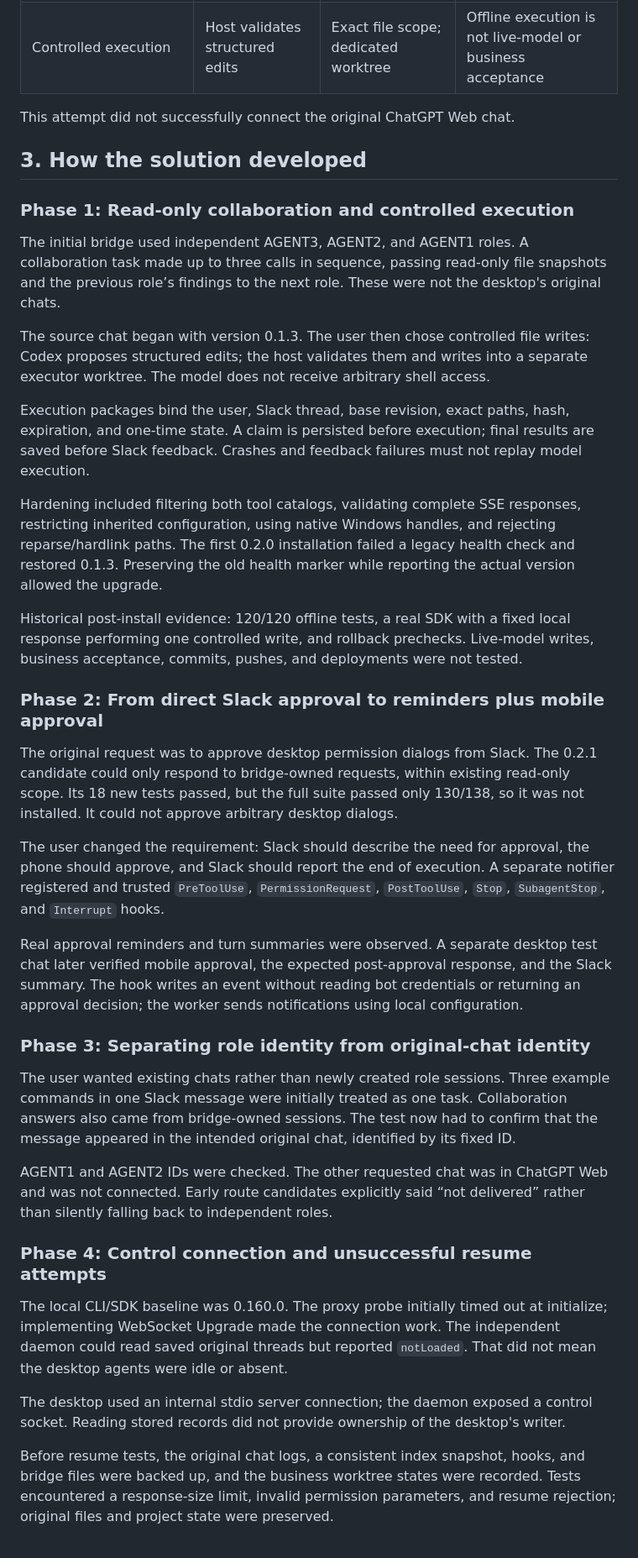
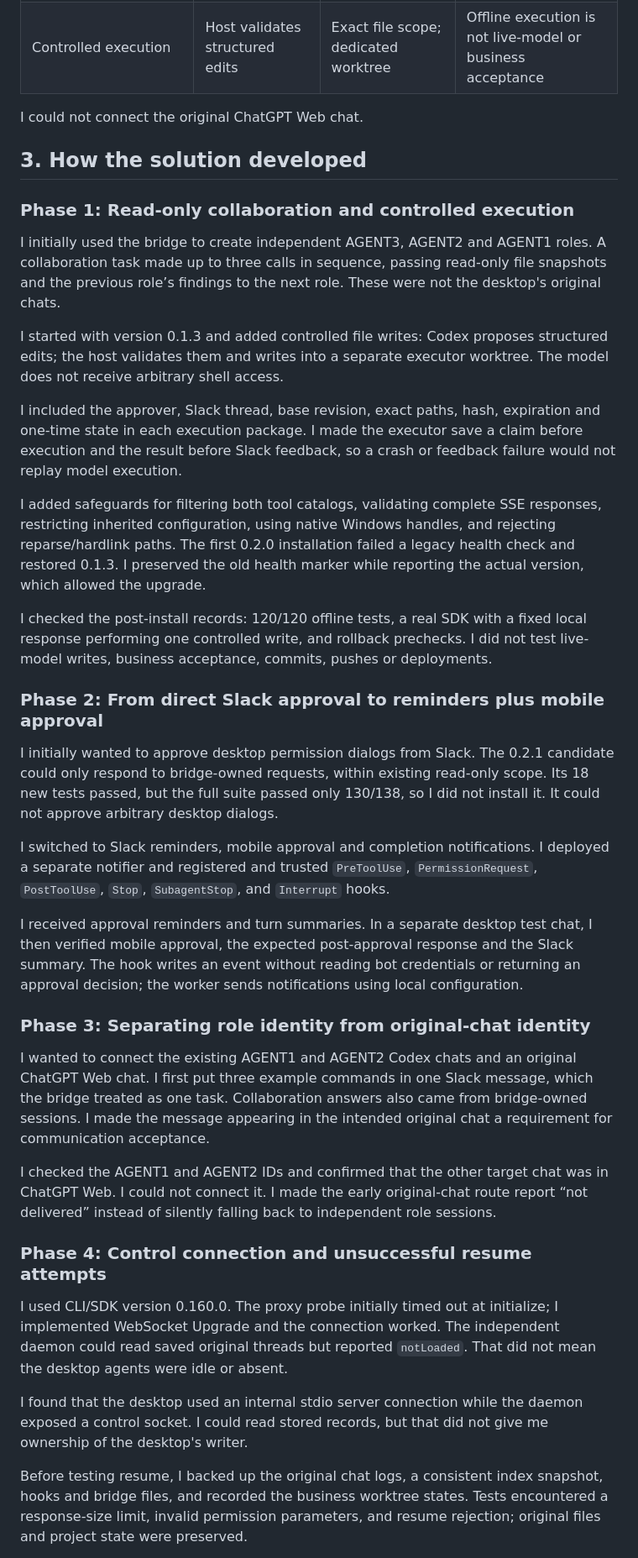
Before and after one commit to santonear/Codex_Slack_Bridge_Win, a Markdown page: docs/en/01-process.md, the part around one of its changes. Shown at 84% size. Drawn GitHub-style.

```diff
--- a/docs/en/01-process.md
+++ b/docs/en/01-process.md
@@ -35,41 +36,41 @@ Socket Mode establishes an outbound WebSocket connection, so this design needs n
 | Approval/completion notifications | Hooks and a separate worker | No approval decision is returned | Outbound notifications do not prove inbound control |
 | Controlled execution | Host validates structured edits | Exact file scope; dedicated worktree | Offline execution is not live-model or business acceptance |
 
-This attempt did not successfully connect the original ChatGPT Web chat.
+I could not connect the original ChatGPT Web chat.
 
 ## 3. How the solution developed
 
 ### Phase 1: Read-only collaboration and controlled execution
 
-The initial bridge used independent AGENT3, AGENT2, and AGENT1 roles. A collaboration task made up to three calls in sequence, passing read-only file snapshots and the previous role’s findings to the next role. These were not the desktop's original chats.
+I initially used the bridge to create independent AGENT3, AGENT2 and AGENT1 roles. A collaboration task made up to three calls in sequence, passing read-only file snapshots and the previous role’s findings to the next role. These were not the desktop's original chats.
 
-The source chat began with version 0.1.3. The user then chose controlled file writes: Codex proposes structured edits; the host validates them and writes into a separate executor worktree. The model does not receive arbitrary shell access.
+I started with version 0.1.3 and added controlled file writes: Codex proposes structured edits; the host validates them and writes into a separate executor worktree. The model does not receive arbitrary shell access.
 
-Execution packages bind the user, Slack thread, base revision, exact paths, hash, expiration, and one-time state. A claim is persisted before execution; final results are saved before Slack feedback. Crashes and feedback failures must not replay model execution.
+I included the approver, Slack thread, base revision, exact paths, hash, expiration and one-time state in each execution package. I made the executor save a claim before execution and the result before Slack feedback, so a crash or feedback failure would not replay model execution.
 
-Hardening included filtering both tool catalogs, validating complete SSE responses, restricting inherited configuration, using native Windows handles, and rejecting reparse/hardlink paths. The first 0.2.0 installation failed a legacy health check and restored 0.1.3. Preserving the old health marker while reporting the actual version allowed the upgrade.
+I added safeguards for filtering both tool catalogs, validating complete SSE responses, restricting inherited configuration, using native Windows handles, and rejecting reparse/hardlink paths. The first 0.2.0 installation failed a legacy health check and restored 0.1.3. I preserved the old health marker while reporting the actual version, which allowed the upgrade.
 
-Historical post-install evidence: 120/120 offline tests, a real SDK with a fixed local response performing one controlled write, and rollback prechecks. Live-model writes, business acceptance, commits, pushes, and deployments were not tested.
+I checked the post-install records: 120/120 offline tests, a real SDK with a fixed local response performing one controlled write, and rollback prechecks. I did not test live-model writes, business acceptance, commits, pushes or deployments.
 
 ### Phase 2: From direct Slack approval to reminders plus mobile approval
 
-The original request was to approve desktop permission dialogs from Slack. The 0.2.1 candidate could only respond to bridge-owned requests, within existing read-only scope. Its 18 new tests passed, but the full suite passed only 130/138, so it was not installed. It could not approve arbitrary desktop dialogs.
+I initially wanted to approve desktop permission dialogs from Slack. The 0.2.1 candidate could only respond to bridge-owned requests, within existing read-only scope. Its 18 new tests passed, but the full suite passed only 130/138, so I did not install it. It could not approve arbitrary desktop dialogs.
 
-The user changed the requirement: Slack should describe the need for approval, the phone should approve, and Slack should report the end of execution. A separate notifier registered and trusted `PreToolUse`, `PermissionRequest`, `PostToolUse`, `Stop`, `SubagentStop`, and `Interrupt` hooks.
+I switched to Slack reminders, mobile approval and completion notifications. I deployed a separate notifier and registered and trusted `PreToolUse`, `PermissionRequest`, `PostToolUse`, `Stop`, `SubagentStop`, and `Interrupt` hooks.
 
-Real approval reminders and turn summaries were observed. A separate desktop test chat later verified mobile approval, the expected post-approval response, and the Slack summary. The hook writes an event without reading bot credentials or returning an approval decision; the worker sends notifications using local configuration.
+I received approval reminders and turn summaries. In a separate desktop test chat, I then verified mobile approval, the expected post-approval response and the Slack summary. The hook writes an event without reading bot credentials or returning an approval decision; the worker sends notifications using local configuration.
 
 ### Phase 3: Separating role identity from original-chat identity
 
-The user wanted existing chats rather than newly created role sessions. Three example commands in one Slack message were initially treated as one task. Collaboration answers also came from bridge-owned sessions. The test now had to confirm that the message appeared in the intended original chat, identified by its fixed ID.
+I wanted to connect the existing AGENT1 and AGENT2 Codex chats and an original ChatGPT Web chat. I first put three example commands in one Slack message, which the bridge treated as one task. Collaboration answers also came from bridge-owned sessions. I made the message appearing in the intended original chat a requirement for communication acceptance.
 
-AGENT1 and AGENT2 IDs were checked. The other requested chat was in ChatGPT Web and was not connected. Early route candidates explicitly said “not delivered” rather than silently falling back to independent roles.
+I checked the AGENT1 and AGENT2 IDs and confirmed that the other target chat was in ChatGPT Web. I could not connect it. I made the early original-chat route report “not delivered” instead of silently falling back to independent role sessions.
 
 ### Phase 4: Control connection and unsuccessful resume attempts
 
-The local CLI/SDK baseline was 0.160.0. The proxy probe initially timed out at initialize; implementing WebSocket Upgrade made the connection work. The independent daemon could read saved original threads but reported `notLoaded`. That did not mean the desktop agents were idle or absent.
+I used CLI/SDK version 0.160.0. The proxy probe initially timed out at initialize; I implemented WebSocket Upgrade and the connection worked. The independent daemon could read saved original threads but reported `notLoaded`. That did not mean the desktop agents were idle or absent.
 
-The desktop used an internal stdio server connection; the daemon exposed a control socket. Reading stored records did not provide ownership of the desktop's writer.
+I found that the desktop used an internal stdio server connection while the daemon exposed a control socket. I could read stored records, but that did not give me ownership of the desktop's writer.
 
-Before resume tests, the original chat logs, a consistent index snapshot, hooks, and bridge files were backed up, and the business worktree states were recorded. Tests encountered a response-size limit, invalid permission parameters, and resume rejection; original files and project state were preserved.
+Before testing resume, I backed up the original chat logs, a consistent index snapshot, hooks and bridge files, and recorded the business worktree states. Tests encountered a response-size limit, invalid permission parameters, and resume rejection; original files and project state were preserved.
 
```
Also changed, not shown: other parts of docs/en/01-process.md (+23 -21 lines), docs/zh/01-process.md (+34 -32 lines).
